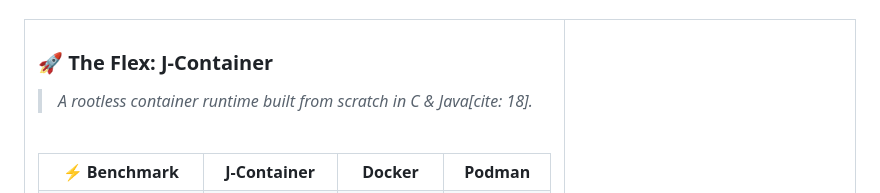
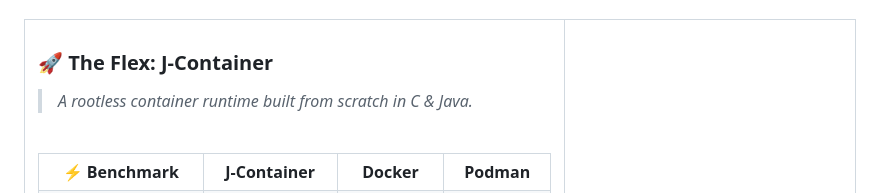
Before and after one commit to krish561/krish561, a Markdown page: README.md, the part around the change. GitHub-like rendering.

```diff
--- a/README.md
+++ b/README.md
@@ -74,7 +74,7 @@
   <tr>
     <td width="65%">
       <h3>🚀 The Flex: J-Container</h3>
-      <blockquote><i>A rootless container runtime built from scratch in C & Java[cite: 18].</i></blockquote>
+      <blockquote><i>A rootless container runtime built from scratch in C & Java.</i></blockquote>
       <br />
       <table width="100%">
         <tr>
```
